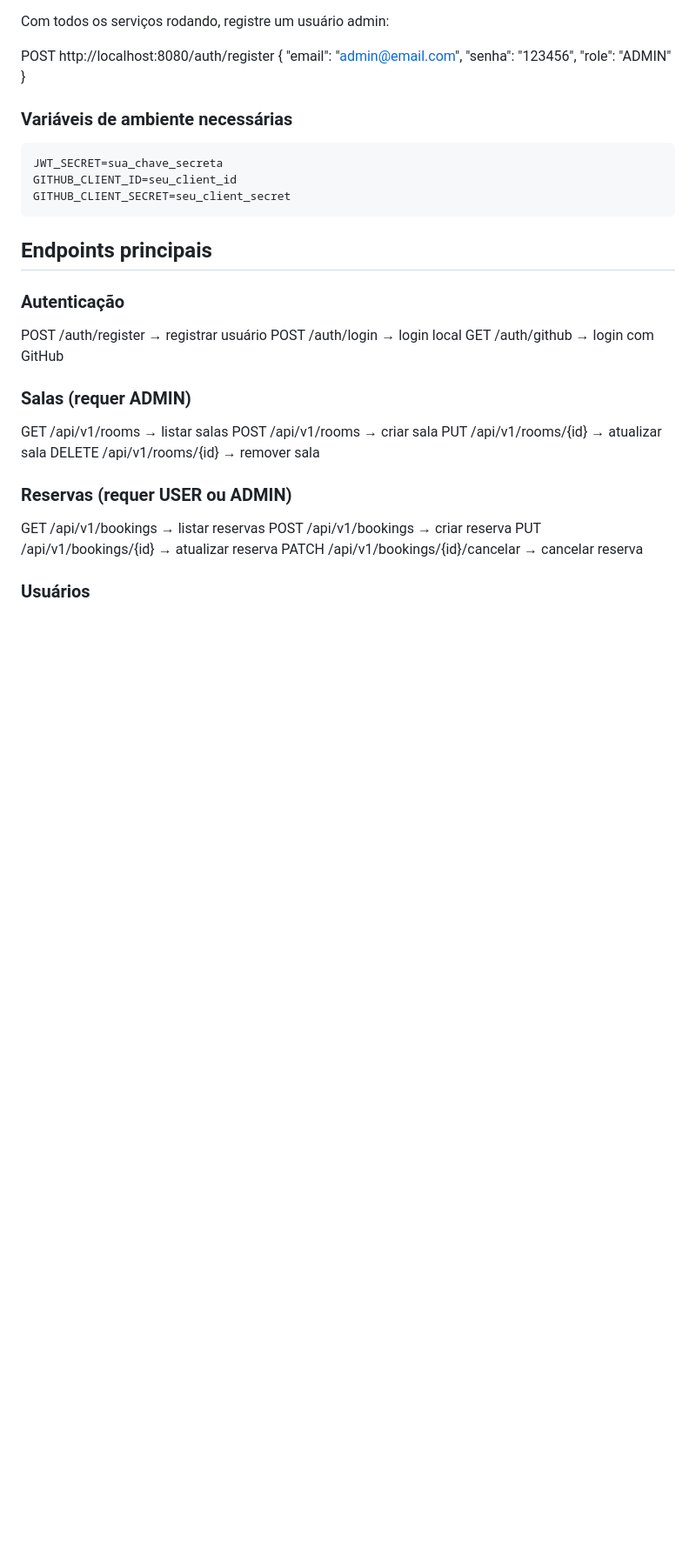
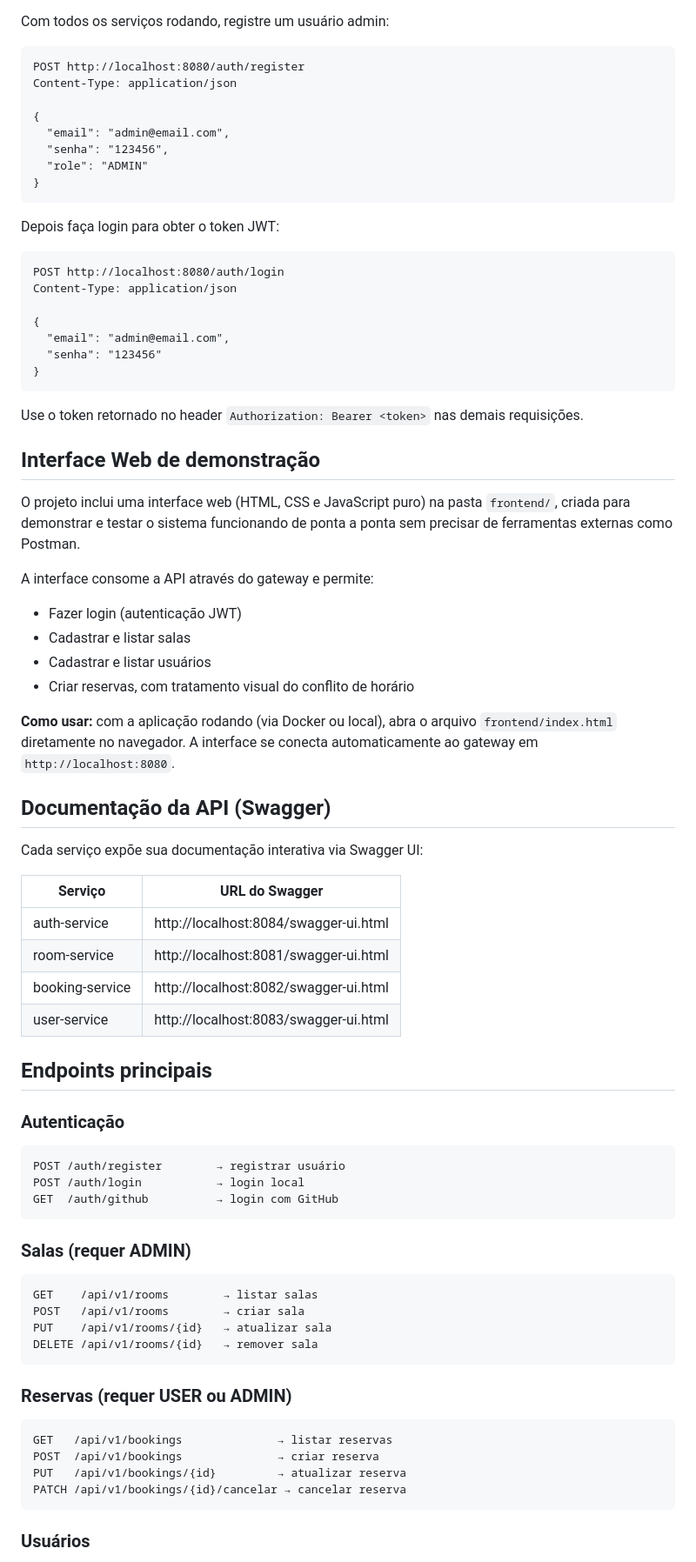
Before and after one commit to KauanDiNubila/reservas-apiV1, a Markdown page: README.md, the part around one of its changes. Shown at 87% size. GitHub-like rendering; blank space fills up the shorter version.

````diff
--- a/README.md
+++ b/README.md
@@ -61,42 +131,82 @@ Rode cada serviço pelo botão Run do IntelliJ nessa ordem:
 
 Com todos os serviços rodando, registre um usuário admin:
 
+```
 POST http://localhost:8080/auth/register
+Content-Type: application/json
+
 {
-"email": "admin@email.com",
-"senha": "123456",
-"role": "ADMIN"
+  "email": "admin@email.com",
+  "senha": "123456",
+  "role": "ADMIN"
 }
+```
 
-### Variáveis de ambiente necessárias
+Depois faça login para obter o token JWT:
 
-```properties
-JWT_SECRET=sua_chave_secreta
-GITHUB_CLIENT_ID=seu_client_id
-GITHUB_CLIENT_SECRET=seu_client_secret
 ```
+POST http://localhost:8080/auth/login
+Content-Type: application/json
+
+{
+  "email": "admin@email.com",
+  "senha": "123456"
+}
+```
+
+Use o token retornado no header `Authorization: Bearer <token>` nas demais requisições.
+
+## Interface Web de demonstração
+
+O projeto inclui uma interface web (HTML, CSS e JavaScript puro) na pasta `frontend/`, criada para demonstrar e testar o sistema funcionando de ponta a ponta sem precisar de ferramentas externas como Postman.
+
+A interface consome a API através do gateway e permite:
+
+- Fazer login (autenticação JWT)
+- Cadastrar e listar salas
+- Cadastrar e listar usuários
+- Criar reservas, com tratamento visual do conflito de horário
+
+**Como usar:** com a aplicação rodando (via Docker ou local), abra o arquivo `frontend/index.html` diretamente no navegador. A interface se conecta automaticamente ao gateway em `http://localhost:8080`.
+
+## Documentação da API (Swagger)
+
+Cada serviço expõe sua documentação interativa via Swagger UI:
+
+| Serviço         | URL do Swagger                              |
+| --------------- | ------------------------------------------- |
+| auth-service    | http://localhost:8084/swagger-ui.html       |
+| room-service    | http://localhost:8081/swagger-ui.html       |
+| booking-service | http://localhost:8082/swagger-ui.html       |
+| user-service    | http://localhost:8083/swagger-ui.html       |
 
 ## Endpoints principais
 
 ### Autenticação
 
-POST /auth/register  → registrar usuário
-POST /auth/login     → login local
-GET  /auth/github    → login com GitHub
+```
+POST /auth/register        → registrar usuário
+POST /auth/login           → login local
+GET  /auth/github          → login com GitHub
+```
 
 ### Salas (requer ADMIN)
 
-GET    /api/v1/rooms       → listar salas
-POST   /api/v1/rooms       → criar sala
-PUT    /api/v1/rooms/{id}  → atualizar sala
-DELETE /api/v1/rooms/{id}  → remover sala
+```
+GET    /api/v1/rooms        → listar salas
+POST   /api/v1/rooms        → criar sala
+PUT    /api/v1/rooms/{id}   → atualizar sala
+DELETE /api/v1/rooms/{id}   → remover sala
+```
 
 ### Reservas (requer USER ou ADMIN)
 
+```
 GET   /api/v1/bookings              → listar reservas
 POST  /api/v1/bookings              → criar reserva
 PUT   /api/v1/bookings/{id}         → atualizar reserva
 PATCH /api/v1/bookings/{id}/cancelar → cancelar reserva
+```
 
 ### Usuários
 
````
Also changed, not shown: other parts of README.md (+115 -42 lines).
